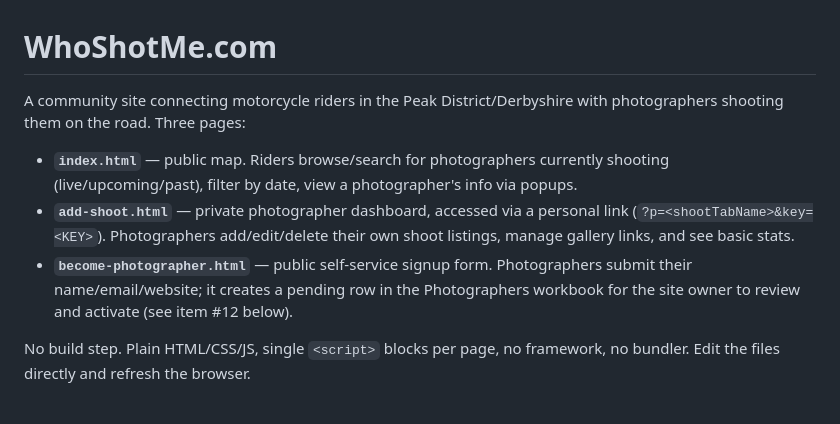
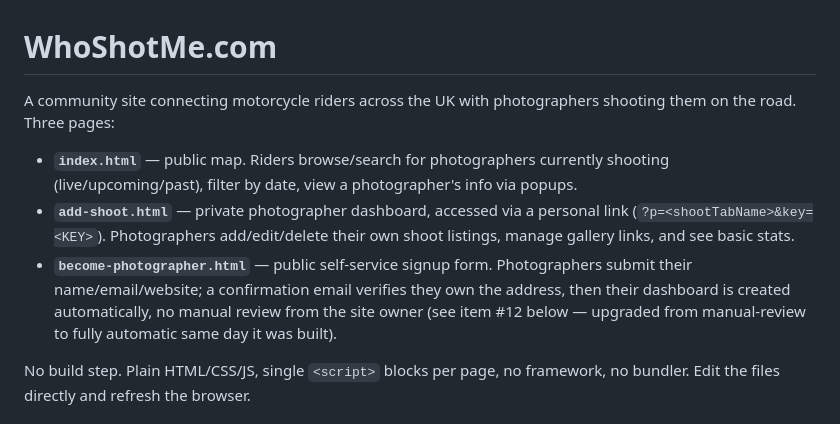
Before and after one commit to whoshotmedotcom/whoshotme-site, a Markdown page: CLAUDE.md, the part around one of its changes. GitHub-like rendering.

```diff
--- a/CLAUDE.md
+++ b/CLAUDE.md
@@ -1,7 +1,7 @@
 # WhoShotMe.com
 
-A community site connecting motorcycle riders in the Peak District/Derbyshire
-with photographers shooting them on the road. Three pages:
+A community site connecting motorcycle riders across the UK with
+photographers shooting them on the road. Three pages:
 
 - **`index.html`** — public map. Riders browse/search for photographers
   currently shooting (live/upcoming/past), filter by date, view a photographer's
@@ -10,9 +10,11 @@ with photographers shooting them on the road. Three pages:
   link (`?p=<shootTabName>&key=<KEY>`). Photographers add/edit/delete their own
   shoot listings, manage gallery links, and see basic stats.
 - **`become-photographer.html`** — public self-service signup form.
-  Photographers submit their name/email/website; it creates a pending row
-  in the Photographers workbook for the site owner to review and activate
-  (see item #12 below).
+  Photographers submit their name/email/website; a confirmation email
+  verifies they own the address, then their dashboard is created
+  automatically, no manual review from the site owner (see item #12
+  below — upgraded from manual-review to fully automatic same day it
+  was built).
 
 No build step. Plain HTML/CSS/JS, single `<script>` blocks per page, no
 framework, no bundler. Edit the files directly and refresh the browser.
```
Also changed, not shown: other parts of CLAUDE.md (+63 -0 lines).
